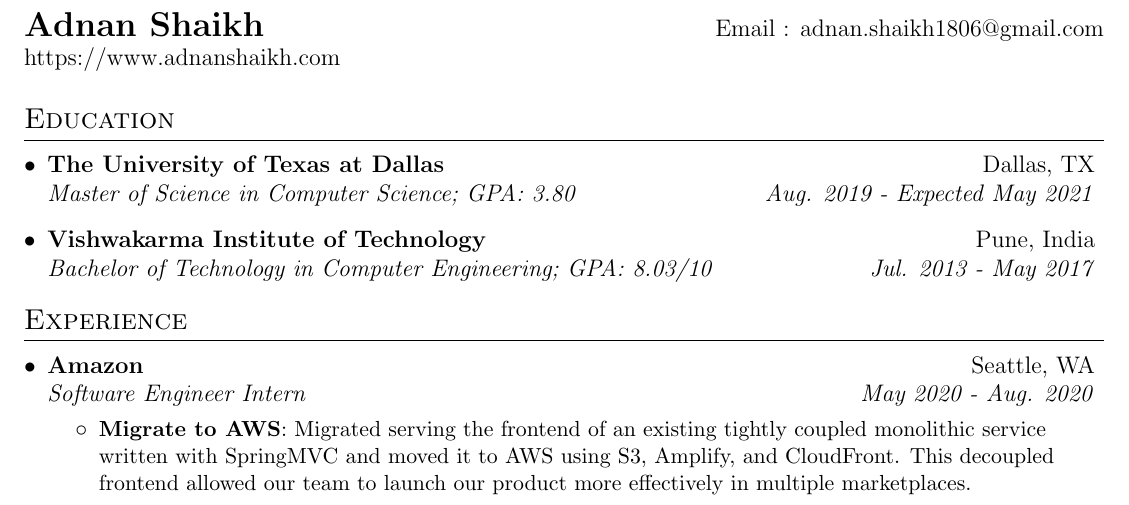
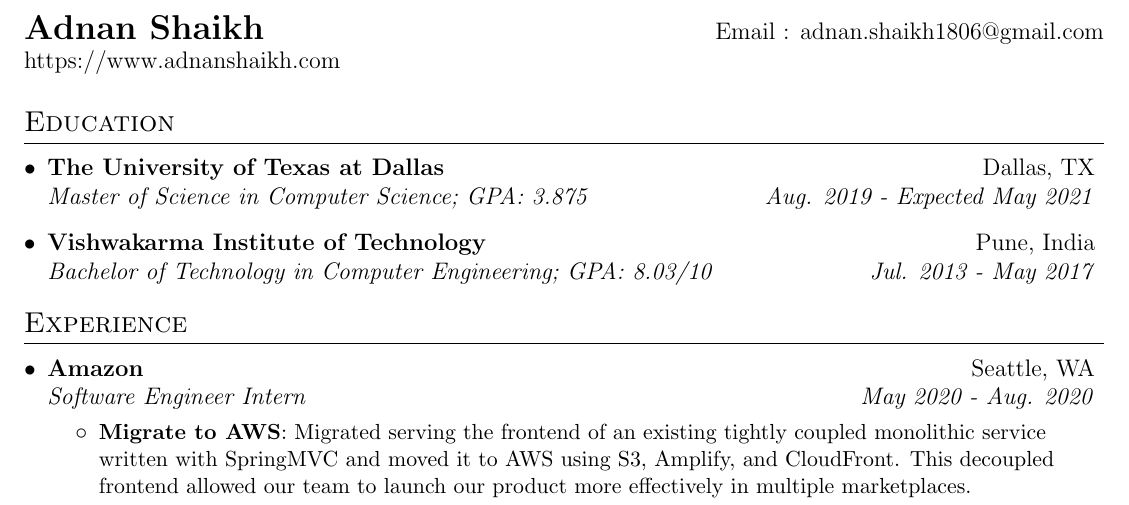
Before and after one commit to adnanshaikhh/resume, a LaTeX CV (resume.tex): part of the page, cut so that both start at the same text. Compiled offline with pdfLaTeX.

Commit message:
Update GPA

```diff
--- a/resume.tex
+++ b/resume.tex
@@ -89,7 +89,7 @@
   \resumeSubHeadingListStart
     \resumeSubheading
       {The University of Texas at Dallas}{Dallas, TX}
-      {Master of Science in Computer Science;  GPA: 3.80}{Aug. 2019 - Expected May 2021}
+      {Master of Science in Computer Science;  GPA: 3.875}{Aug. 2019 - Expected May 2021}
     \resumeSubheading
       {Vishwakarma Institute of Technology}{Pune, India}
       {Bachelor of Technology in Computer Engineering;  GPA: 8.03/10}{Jul. 2013 - May 2017}
```
Also changed, not shown: resume.pdf.
